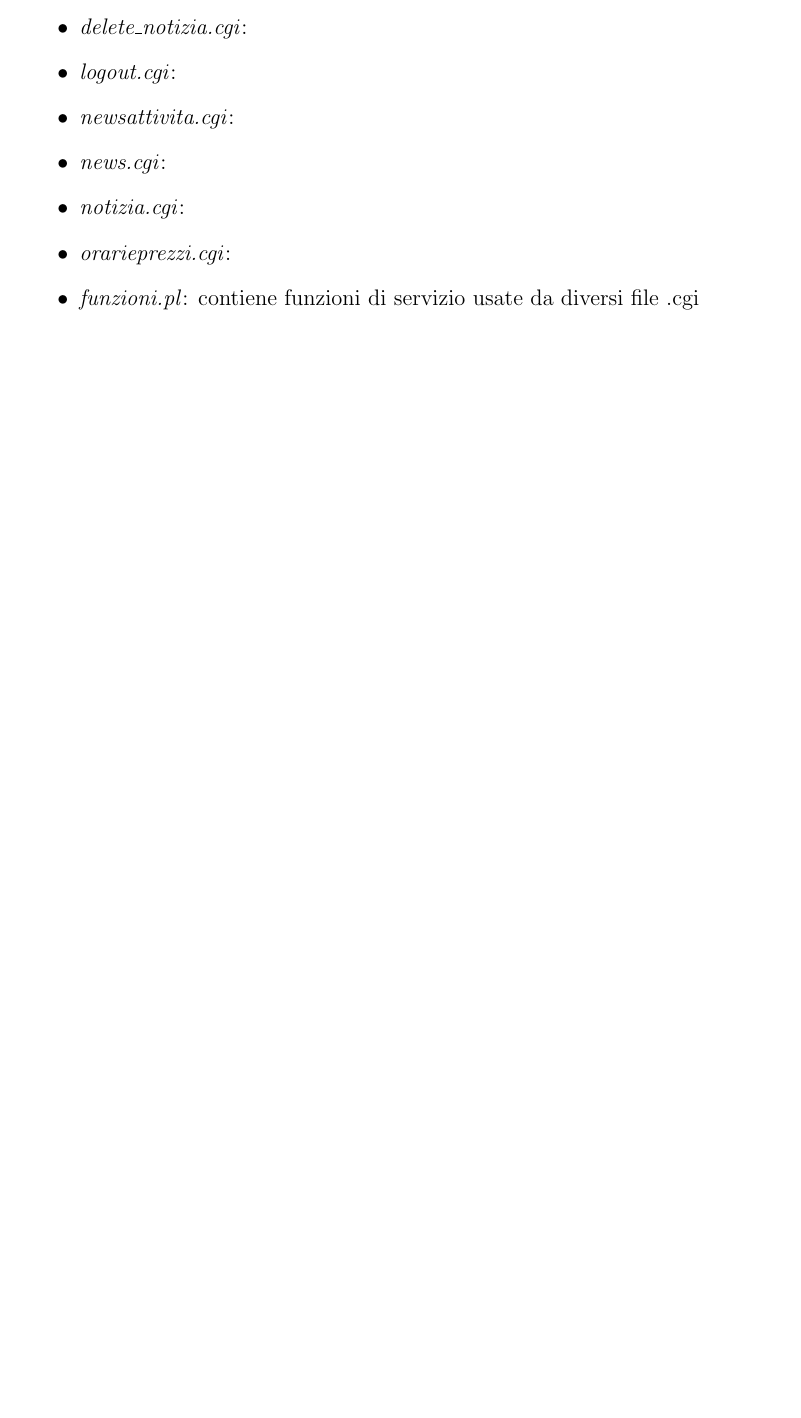
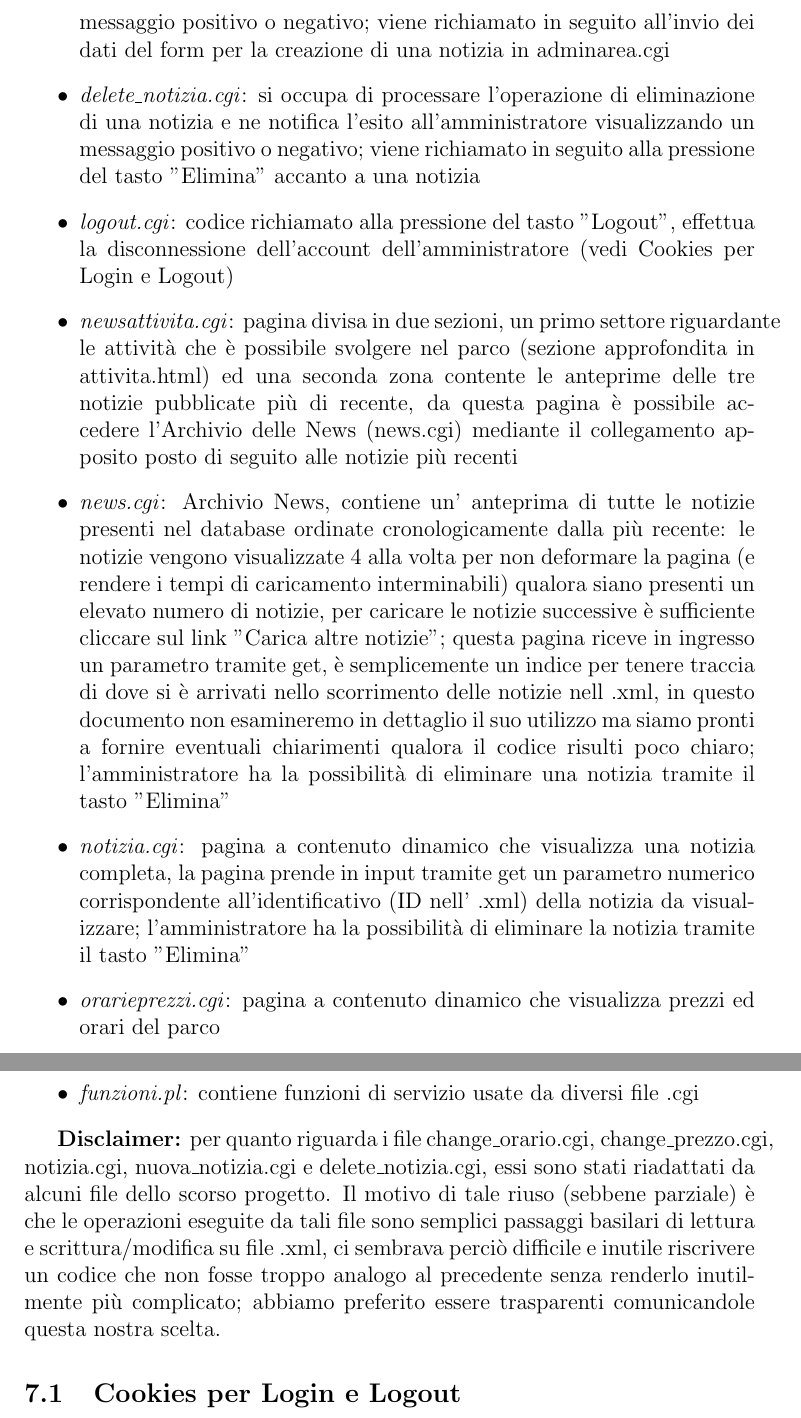
Before and after one commit to lalessio/tecweb1, a LaTeX document (relazione/relazione.tex): part of page 9 of 17 before the commit and two parts of pages 10 and 11 of 18 after it, the two joined at a grey line, cut at the place of the change, the shorter picture padded with empty space. Compiled offline with pdfLaTeX.

Commit message:
sezione perl quasi completa

```diff
--- a/relazione/relazione.tex
+++ b/relazione/relazione.tex
@@ -191,6 +184,0 @@ body on load
-\item \textit{delete\_notizia.cgi}:
-\item \textit{logout.cgi}:
-\item \textit{newsattivita.cgi}:
-\item \textit{news.cgi}:
-\item \textit{notizia.cgi}:
-\item \textit{orarieprezzi.cgi}:
@@ -197,5 +190,18 @@ body on load
+\item \textit{nuova\_notizia.cgi}: si occupa di processare l'operazione di creazione di una notizia e ne notifica l'esito all'amministratore visualizzando un messaggio positivo o negativo; viene richiamato in seguito all'invio dei dati del form per la creazione di una notizia in adminarea.cgi
+\item \textit{delete\_notizia.cgi}: si occupa di processare l'operazione di eliminazione di una notizia e ne notifica l'esito all'amministratore visualizzando un messaggio positivo o negativo; viene richiamato in seguito alla pressione del tasto "Elimina" accanto a una notizia
+\item \textit{logout.cgi}: codice richiamato alla pressione del tasto "Logout", effettua la disconnessione dell'account dell'amministratore (vedi Cookies per Login e Logout)
+\item \textit{newsattivita.cgi}:  pagina divisa in due sezioni, un primo settore riguardante le attivit\`a che \`e possibile svolgere nel parco (sezione approfondita in attivita.html) ed una seconda zona contente le anteprime delle tre notizie pubblicate pi\`u di recente, da questa pagina \`e possibile accedere l'Archivio delle News (news.cgi) mediante il collegamento apposito posto di seguito alle notizie pi\`u recenti
+\item \textit{news.cgi}: Archivio News, contiene un' anteprima di tutte le notizie presenti nel database ordinate cronologicamente dalla pi\`u recente: le notizie vengono visualizzate 4 alla volta per non deformare la pagina (e rendere i tempi di caricamento interminabili) qualora siano presenti un elevato numero di notizie, per caricare le notizie successive \`e sufficiente cliccare sul link "Carica altre notizie"; questa pagina riceve in ingresso un parametro tramite get, \`e semplicemente un indice per tenere traccia di dove si \`e arrivati nello scorrimento delle notizie nell .xml, in questo documento non esamineremo in dettaglio il suo utilizzo ma siamo pronti a fornire eventuali chiarimenti qualora il codice risulti poco chiaro; l'amministratore ha la possibilità di eliminare una notizia tramite il tasto "Elimina"
+\item \textit{notizia.cgi}: pagina a contenuto dinamico che visualizza una notizia completa, la pagina prende in input tramite get un parametro numerico corrispondente all'identificativo (ID nell' .xml) della notizia da visualizzare; l'amministratore ha la possibilità di eliminare la notizia tramite il tasto "Elimina"
+\item \textit{orarieprezzi.cgi}: pagina a contenuto dinamico che visualizza prezzi ed orari del parco
 \item \textit{funzioni.pl}: contiene funzioni di servizio usate da diversi file .cgi
 \end{itemize}
+
+\textbf{Disclaimer:} per quanto riguarda i file change\_orario.cgi, change\_prezzo.cgi, notizia.cgi, nuova\_notizia.cgi e delete\_notizia.cgi, essi sono stati riadattati da alcuni file dello scorso progetto. Il motivo di tale riuso (sebbene parziale) è che le operazioni eseguite da tali file sono semplici passaggi basilari di lettura e scrittura/modifica su file .xml, ci sembrava perciò difficile e inutile riscrivere un codice che non fosse troppo analogo al precedente senza renderlo inutilmente più complicato; abbiamo preferito essere trasparenti comunicandole questa nostra scelta.
+
+\subsection{Cookies per Login e Logout}
+
+
 
 		\newpage
 	\section{CSS}
```
Also changed, not shown: relazione/relazione.tex (18 more changed lines), 5 other files.
